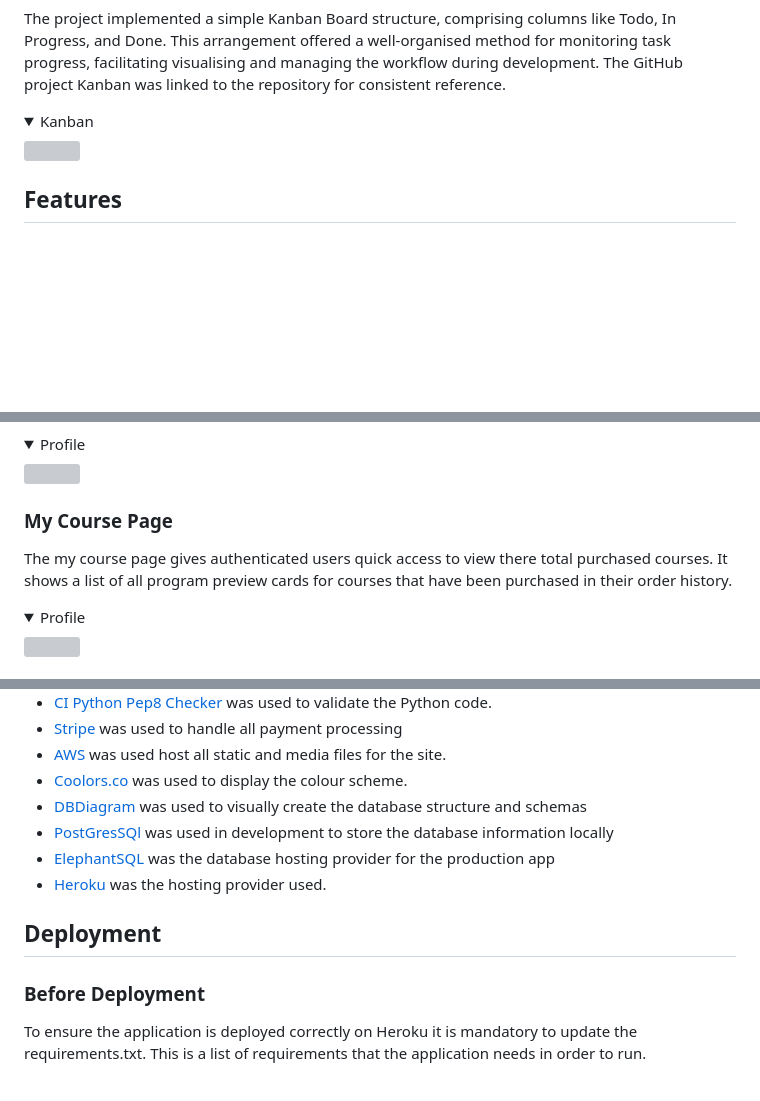
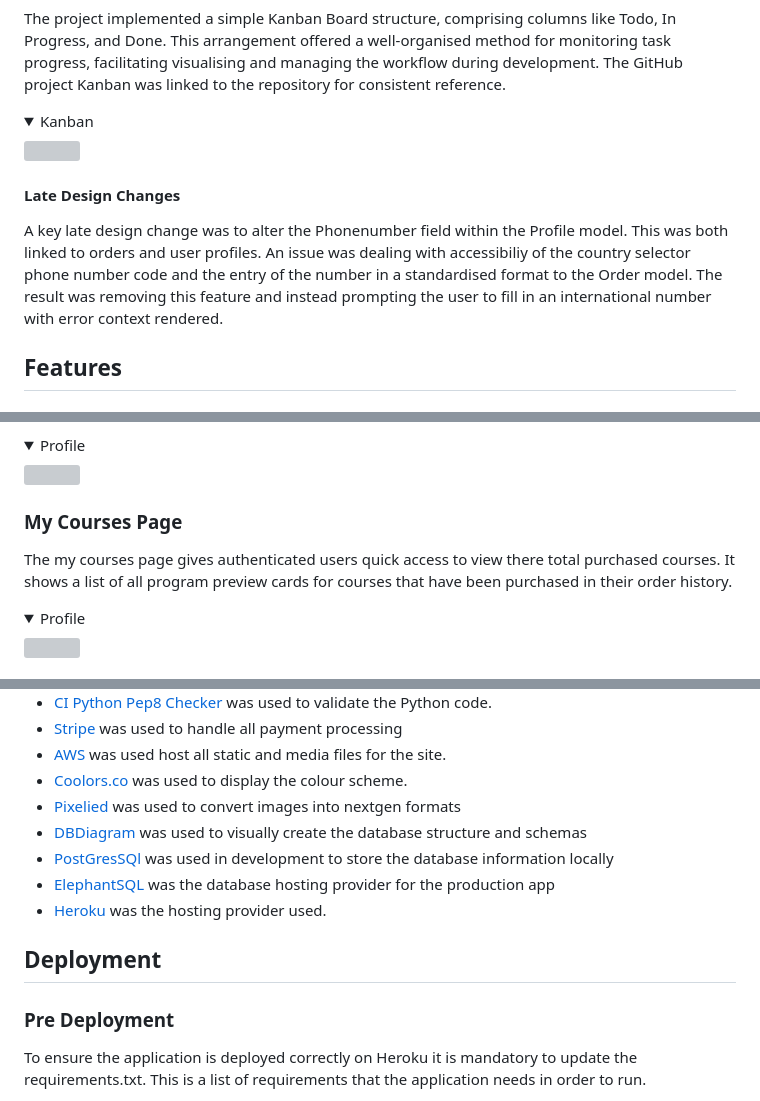
Before and after one commit to Noah-Samawi/ci-swag, a Markdown page: README.md, 3 parts joined by grey strips. GitHub-like rendering; folded sections open; blank space fills up the shorter version; grey boxes are pictures that could not be loaded.

```diff
--- a/README.md
+++ b/README.md
@@ -392,6 +413,10 @@ The project implemented a simple Kanban Board structure, comprising columns like
 <img src="./documentation/images/kanban.png">
 </details>
 
+#### Late Design Changes
+
+A key late design change was to alter the Phonenumber field within the Profile model. This was both linked to orders and user profiles. An issue was dealing with accessibiliy of the country selector phone number code and the entry of the number in a standardised format to the Order model. The result was removing this feature and instead prompting the user to fill in an international number with error context rendered.
+
 ## Features
 
 ### Navigation Header
@@ -490,9 +515,9 @@ The profile page is where users can easily update their user details such as nam
 <img src="./documentation/images/features/profilepage.png">
 </details>
 
-### My Course Page
+### My Courses Page
 
-The my course page gives authenticated users quick access to view there total purchased courses. It shows a list of all program preview cards for courses that have been purchased in their order history.
+The my courses page gives authenticated users quick access to view there total purchased courses. It shows a list of all program preview cards for courses that have been purchased in their order history.
 
 <details><summary>Profile</summary>
 <img src="./documentation/images/features/mycourses.png">
@@ -698,6 +723,7 @@ Here is a list of all the major bugs encountered throughout development. Links t
 - [Stripe](https://stripe.com/) was used to handle all payment processing
 - [AWS](https://aws.amazon.com/) was used host all static and media files for the site.
 - [Coolors.co](https://coolors.co/) was used to display the colour scheme.
+- [Pixelied](https://pixelied.com/convert/png-converter/png-to-webp) was used to convert images into nextgen formats
 - [DBDiagram](https://dbdiagram.io/) was used to visually create the database structure and schemas
 - [PostGresSQl](https://www.postgresql.org/) was used in development to store the database information locally
 - [ElephantSQL](https://www.elephantsql.com/) was the database hosting provider for the production app
@@ -705,7 +731,7 @@ Here is a list of all the major bugs encountered throughout development. Links t
 
 ## Deployment
 
-### Before Deployment
+### Pre Deployment
 
 To ensure the application is deployed correctly on Heroku it is mandatory to update the requirements.txt. This is a list of requirements that the application needs in order to run.
 
```
Also changed, not shown: other parts of README.md (+51 -16 lines), documentation/images/features/passwordreset.png (added).
